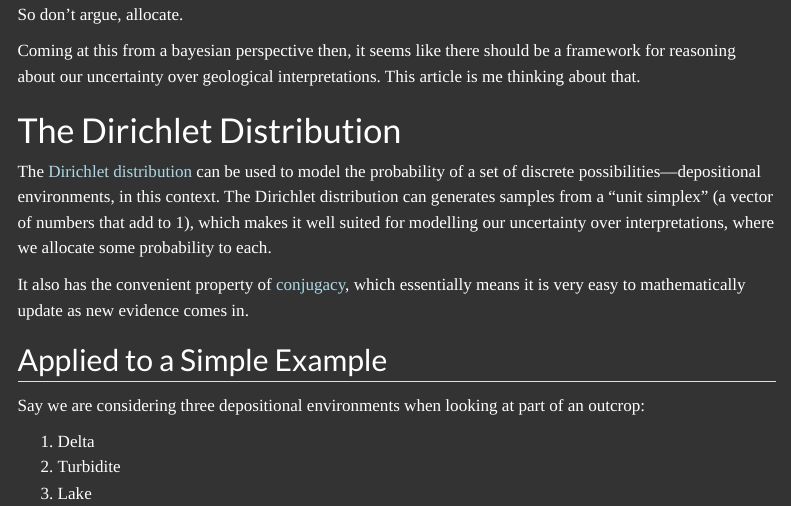
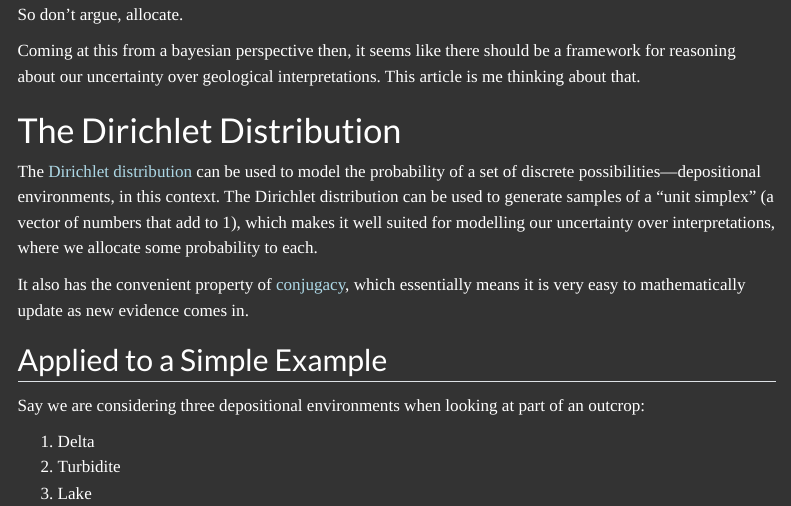
Before and after one commit to dersley/blog, a Quarto document (posts/dirichlet_geo/index.qmd): the page in a window 1100 px wide, from 1320 px down. Rendered offline with R 4.5, knitr and Pandoc in place of Quarto, with nearby package versions; folded parts are opened; menus at the side of the page are left out.

Commit message:
Updated posts with typo fixes

```diff
--- a/_quarto.yml
+++ b/_quarto.yml
@@ -20,4 +20,3 @@ format:
     fig-align: center
     code-fold: true
     code-line-numbers: false
-    title=block-banner: false
--- a/posts/dirichlet_geo/index.qmd
+++ b/posts/dirichlet_geo/index.qmd
@@ -55,10 +55,10 @@ article is me thinking about that.
 
 The [Dirichlet distribution](https://en.wikipedia.org/wiki/Dirichlet_distribution) can
 be used to model the probability of a set of discrete possibilities---depositional
-environments, in this context. The Dirichlet distribution can generates samples from a
-"unit simplex" (a vector of numbers that add to 1), which makes it well suited for
-modelling our uncertainty over interpretations, where we allocate some probability to
-each.
+environments, in this context. The Dirichlet distribution can be used to generate
+samples of a "unit simplex" (a vector of numbers that add to 1), which makes it well
+suited for modelling our uncertainty over interpretations, where we allocate some
+probability to each.
 
 It also has the convenient property of
 [conjugacy](https://en.wikipedia.org/wiki/Conjugate_prior), which essentially means it
```
Also changed, not shown: posts/dirichlet_geo/index.qmd (1 more changed lines), 4 other files.
